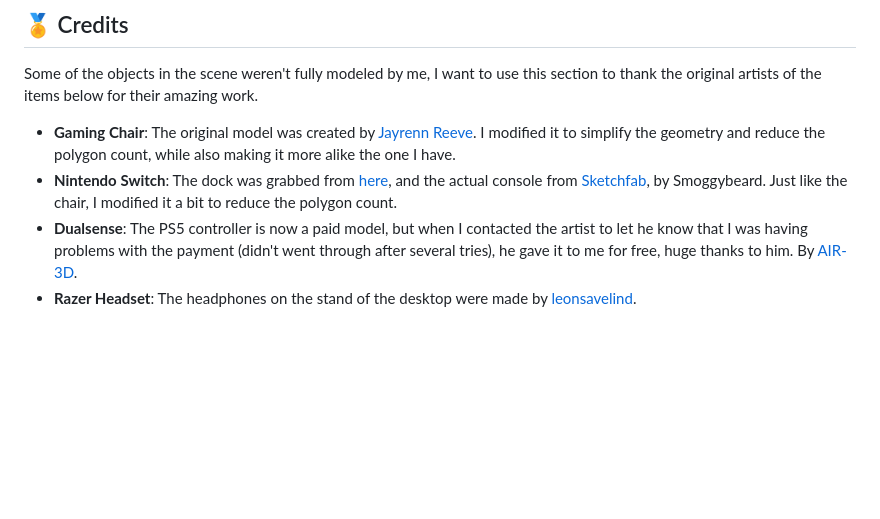
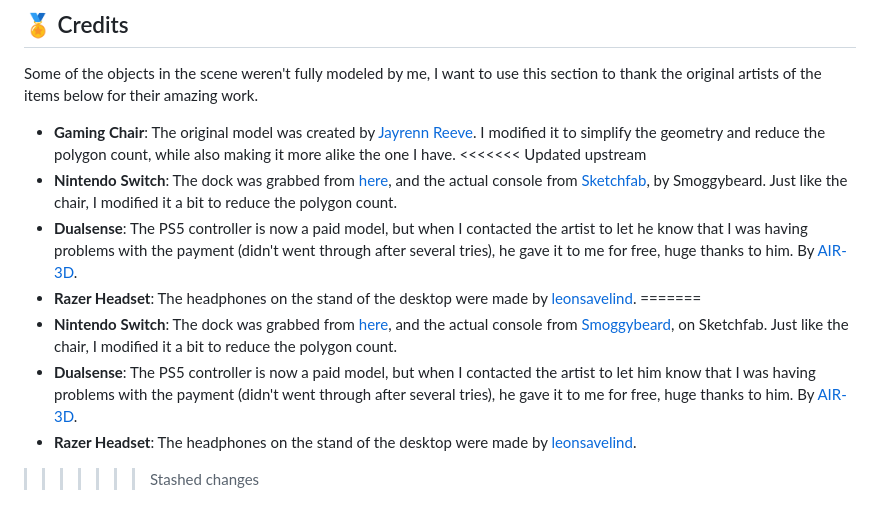
Before and after one commit to Wwebur/my-3d-room, a Markdown page: README.md, the part around the change. Drawn GitHub-style; blank space fills up the shorter version.

```diff
--- a/README.md
+++ b/README.md
@@ -108,6 +108,12 @@ These are some of the things I would like to add/improve, this list may change i
 Some of the objects in the scene weren't fully modeled by me, I want to use this section to thank the original artists of the items below for their amazing work.
 
 - **Gaming Chair**: The original model was created by [Jayrenn Reeve](https://www.blenderkit.com/asset-gallery-detail/6618bae2-6829-4baa-8229-cf4529769bfa/). I modified it to simplify the geometry and reduce the polygon count, while also making it more alike the one I have.
+<<<<<<< Updated upstream
 - **Nintendo Switch**: The dock was grabbed from [here](https://grabcad.com/library/nintendo-switch-dock-1), and the actual console from [Sketchfab](https://sketchfab.com/3d-models/nintendo-switch-b30e0a74899b4f9baf030d02f45ab599), by Smoggybeard. Just like the chair, I modified it a bit to reduce the polygon count.
 - **Dualsense**: The PS5 controller is now a paid model, but when I contacted the artist to let he know that I was having problems with the payment (didn't went through after several tries), he gave it to me for free, huge thanks to him. By [AIR-3D](https://www.cgtrader.com/3d-models/electronics/other/playstation-5-dualsense-controller-2e5aeea9-ef27-4f6c-a2d5-30778062359e).
 - **Razer Headset**: The headphones on the stand of the desktop were made by [leonsavelind](https://sketchfab.com/3d-models/razer-kraken-v2-88dc32e383b243c1913bde9dd42f9200).
+=======
+- **Nintendo Switch**: The dock was grabbed from [here](https://grabcad.com/library/nintendo-switch-dock-1), and the actual console from [Smoggybeard](https://sketchfab.com/3d-models/nintendo-switch-b30e0a74899b4f9baf030d02f45ab599), on Sketchfab. Just like the chair, I modified it a bit to reduce the polygon count.
+- **Dualsense**: The PS5 controller is now a paid model, but when I contacted the artist to let him know that I was having problems with the payment (didn't went through after several tries), he gave it to me for free, huge thanks to him. By [AIR-3D](https://www.cgtrader.com/3d-models/electronics/other/playstation-5-dualsense-controller-2e5aeea9-ef27-4f6c-a2d5-30778062359e).
+- **Razer Headset**: The headphones on the stand of the desktop were made by [leonsavelind](https://sketchfab.com/3d-models/razer-kraken-v2-88dc32e383b243c1913bde9dd42f9200).
+>>>>>>> Stashed changes
```
